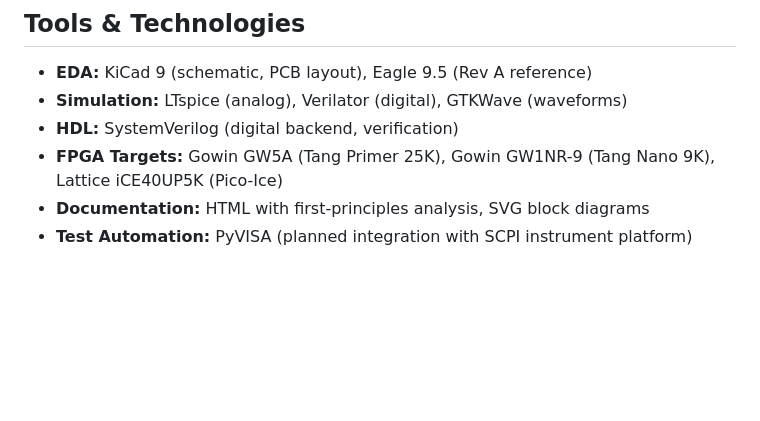
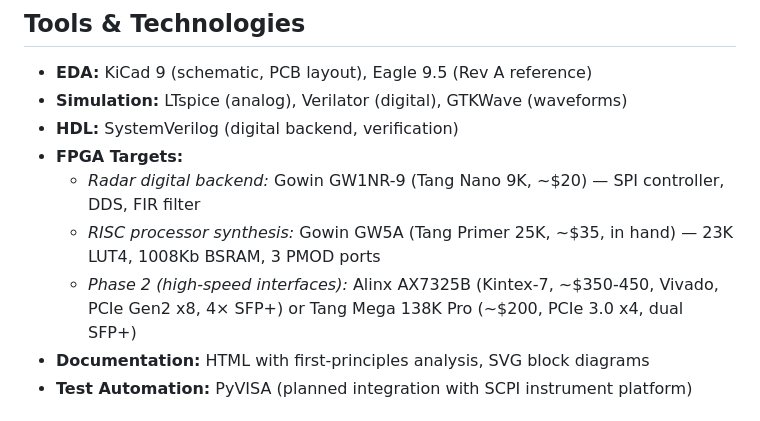
Before and after one commit to Pike1950/fmcw-radar-portfolio, a Markdown page: README.md, the part around one of its changes. GitHub-like rendering; blank space fills up the shorter version.

```diff
--- a/README.md
+++ b/README.md
@@ -98,7 +99,10 @@ This project is one track of a broader engineering portfolio spanning processor
 - **EDA:** KiCad 9 (schematic, PCB layout), Eagle 9.5 (Rev A reference)
 - **Simulation:** LTspice (analog), Verilator (digital), GTKWave (waveforms)
 - **HDL:** SystemVerilog (digital backend, verification)
-- **FPGA Targets:** Gowin GW5A (Tang Primer 25K), Gowin GW1NR-9 (Tang Nano 9K), Lattice iCE40UP5K (Pico-Ice)
+- **FPGA Targets:**
+  - *Radar digital backend:* Gowin GW1NR-9 (Tang Nano 9K, ~$20) — SPI controller, DDS, FIR filter
+  - *RISC processor synthesis:* Gowin GW5A (Tang Primer 25K, ~$35, in hand) — 23K LUT4, 1008Kb BSRAM, 3 PMOD ports
+  - *Phase 2 (high-speed interfaces):* Alinx AX7325B (Kintex-7, ~$350-450, Vivado, PCIe Gen2 x8, 4× SFP+) or Tang Mega 138K Pro (~$200, PCIe 3.0 x4, dual SFP+)
 - **Documentation:** HTML with first-principles analysis, SVG block diagrams
 - **Test Automation:** PyVISA (planned integration with SCPI instrument platform)
 
```
Also changed, not shown: other parts of README.md (+9 -8 lines), digital/spi-controller/README.md (+2 -2 lines).
